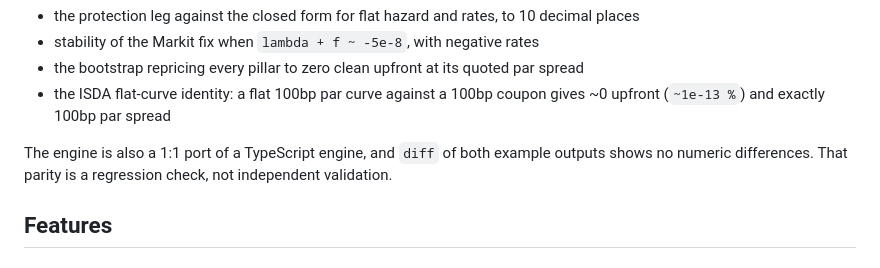
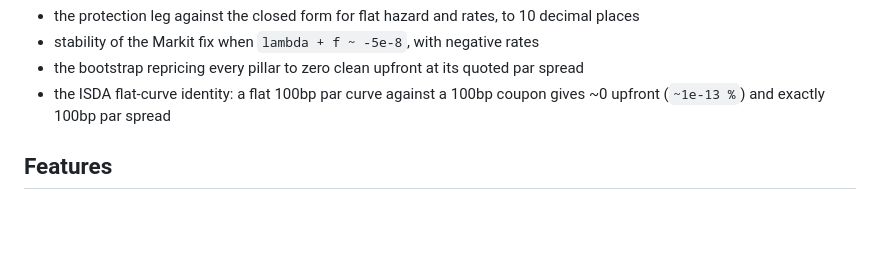
Before and after one commit to Viks011-LN/cds-pricer, a Markdown page: README.md, the part around the change. GitHub-like rendering; blank space fills up the shorter version.

Commit message:
README: remove the TypeScript mention
Co-Authored-By: Claude Opus 5.5 <noreply@anthropic.com>
Claude-Session: https://claude.ai/code/session_01YN7LyN4bXxNT1Z1aHRVTuM

```diff
--- a/README.md
+++ b/README.md
@@ -34,8 +34,6 @@ These figures come from `quantlib_crosscheck.py` run against QuantLib 1.43; re-r
 - stability of the Markit fix when `lambda + f ~ -5e-8`, with negative rates
 - the bootstrap repricing every pillar to zero clean upfront at its quoted par spread
 - the ISDA flat-curve identity: a flat 100bp par curve against a 100bp coupon gives ~0 upfront (`~1e-13 %`) and exactly 100bp par spread
-
-The engine is also a 1:1 port of a TypeScript engine, and `diff` of both example outputs shows no numeric differences. That parity is a regression check, not independent validation.
 
 ## Features
 
```
